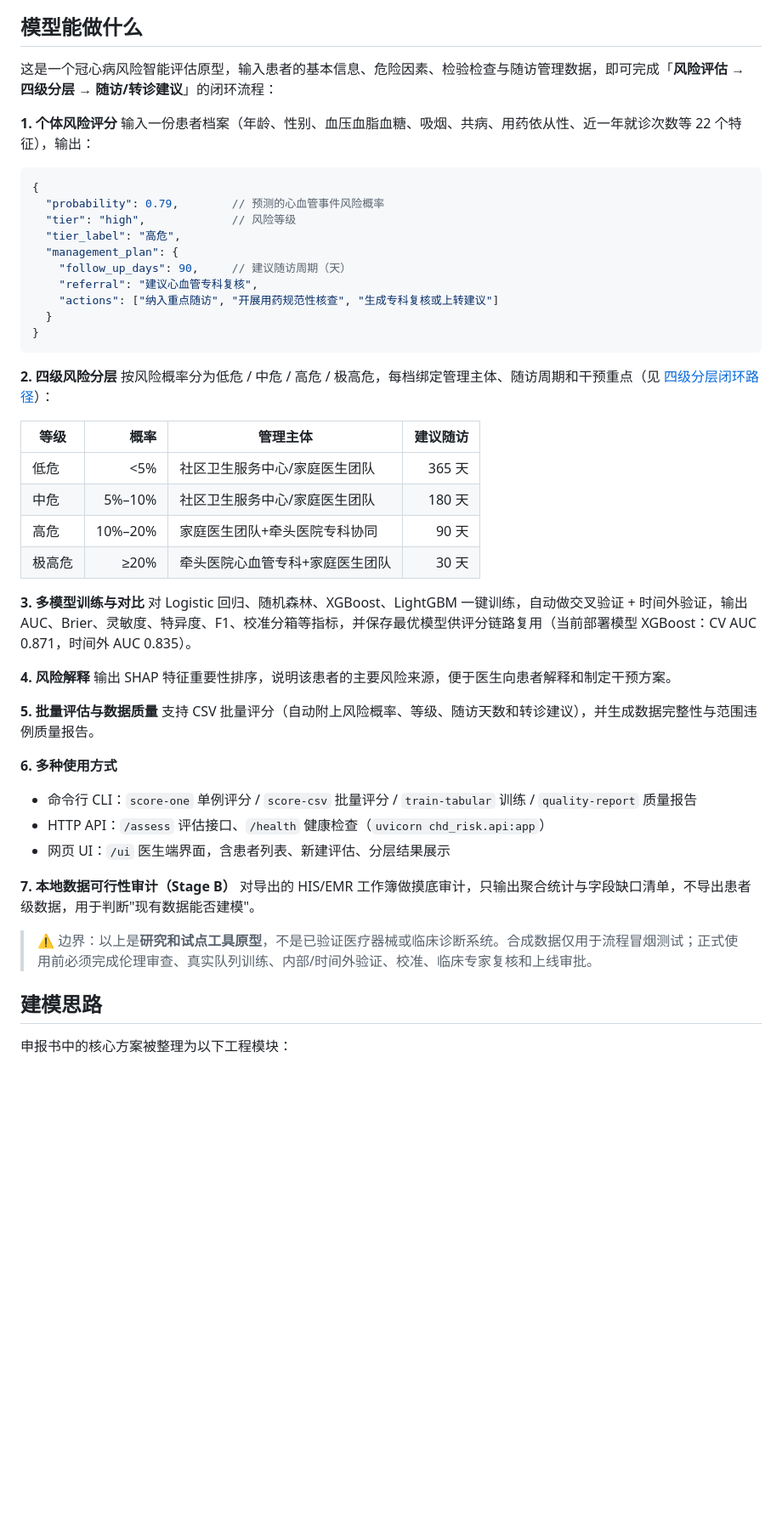
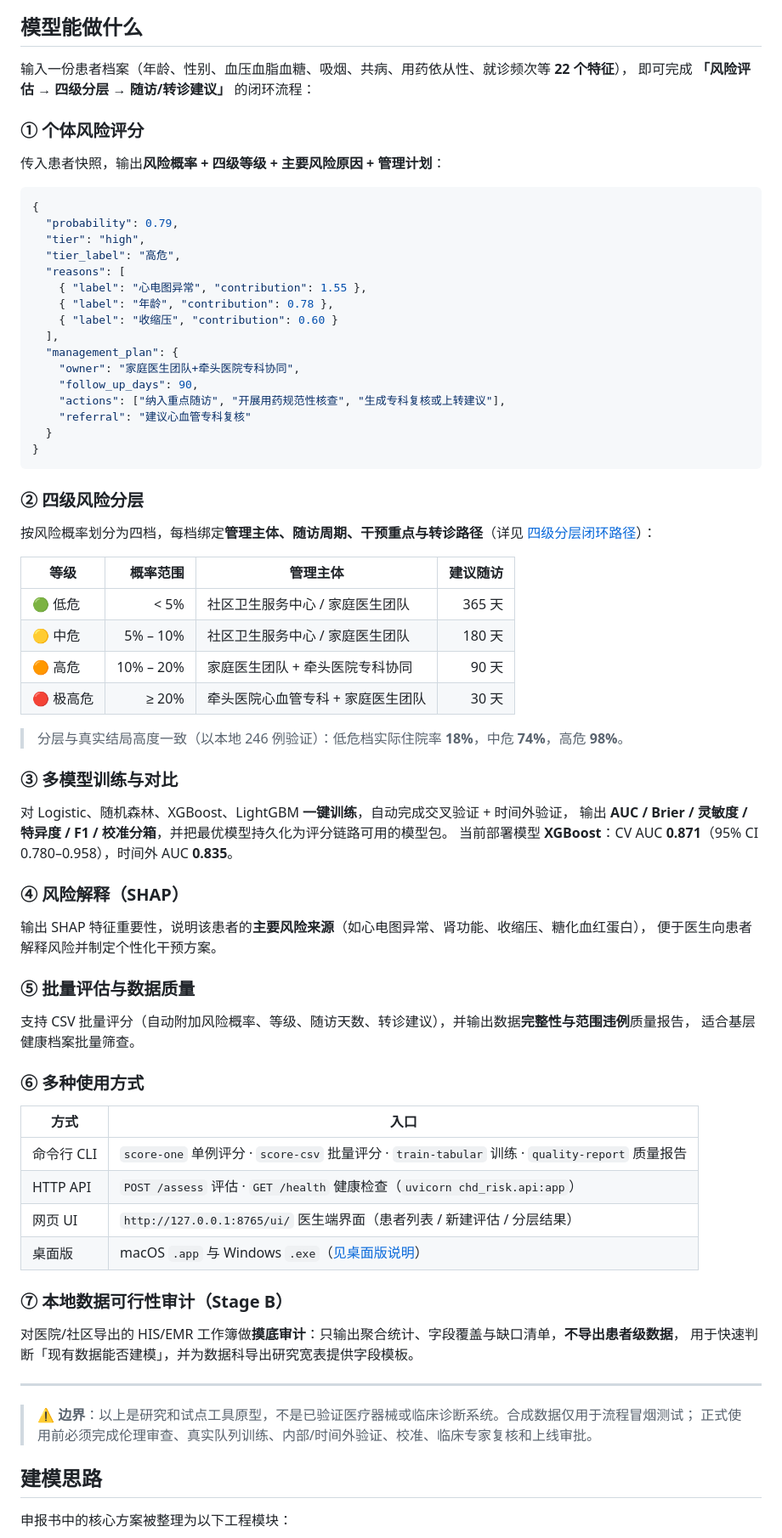
Before and after one commit to Lava168/chd-risk-stratification, a Markdown page: README.md, the part around one of its changes. Shown at 85% size. Rendered like a GitHub page; blank space fills up the shorter version.

Commit message:
Beautify README homepage: hero screenshot, badges, highlights, mermaid flow
- Hero UI screenshot + shields badges (model, CV/temporal AUC, license)
- Add core highlights table and closed-loop mermaid workflow diagram
- Restructure 模型能做什么 into 7 polished capability sections
- Keep all metrics factual (XGBoost CV AUC 0.871 / temporal 0.835, tier
  validation 18%/74%/98%)

````diff
--- a/README.md
+++ b/README.md
@@ -8,53 +49,79 @@
 
 ## 模型能做什么
 
-这是一个冠心病风险智能评估原型，输入患者的基本信息、危险因素、检验检查与随访管理数据，即可完成「**风险评估 → 四级分层 → 随访/转诊建议**」的闭环流程：
+输入一份患者档案（年龄、性别、血压血脂血糖、吸烟、共病、用药依从性、就诊频次等 **22 个特征**），
+即可完成 **「风险评估 → 四级分层 → 随访/转诊建议」** 的闭环流程：
 
-**1. 个体风险评分**
-输入一份患者档案（年龄、性别、血压血脂血糖、吸烟、共病、用药依从性、近一年就诊次数等 22 个特征），输出：
+### ① 个体风险评分
+
+传入患者快照，输出**风险概率 + 四级等级 + 主要风险原因 + 管理计划**：
 
 ```json
 {
-  "probability": 0.79,        // 预测的心血管事件风险概率
-  "tier": "high",             // 风险等级
+  "probability": 0.79,
+  "tier": "high",
   "tier_label": "高危",
+  "reasons": [
+    { "label": "心电图异常", "contribution": 1.55 },
+    { "label": "年龄", "contribution": 0.78 },
+    { "label": "收缩压", "contribution": 0.60 }
+  ],
   "management_plan": {
-    "follow_up_days": 90,     // 建议随访周期（天）
-    "referral": "建议心血管专科复核",
-    "actions": ["纳入重点随访", "开展用药规范性核查", "生成专科复核或上转建议"]
+    "owner": "家庭医生团队+牵头医院专科协同",
+    "follow_up_days": 90,
+    "actions": ["纳入重点随访", "开展用药规范性核查", "生成专科复核或上转建议"],
+    "referral": "建议心血管专科复核"
   }
 }
 ```
 
-**2. 四级风险分层**
-按风险概率分为低危 / 中危 / 高危 / 极高危，每档绑定管理主体、随访周期和干预重点（见 [四级分层闭环路径](docs/closed_loop_pathway.md)）：
+### ② 四级风险分层
 
-| 等级 | 概率 | 管理主体 | 建议随访 |
+按风险概率划分为四档，每档绑定**管理主体、随访周期、干预重点与转诊路径**（详见 [四级分层闭环路径](docs/closed_loop_pathway.md)）：
+
+| 等级 | 概率范围 | 管理主体 | 建议随访 |
 |---|---:|---|---:|
-| 低危 | <5% | 社区卫生服务中心/家庭医生团队 | 365 天 |
-| 中危 | 5%–10% | 社区卫生服务中心/家庭医生团队 | 180 天 |
-| 高危 | 10%–20% | 家庭医生团队+牵头医院专科协同 | 90 天 |
-| 极高危 | ≥20% | 牵头医院心血管专科+家庭医生团队 | 30 天 |
+| 🟢 低危 | < 5% | 社区卫生服务中心 / 家庭医生团队 | 365 天 |
+| 🟡 中危 | 5% – 10% | 社区卫生服务中心 / 家庭医生团队 | 180 天 |
+| 🟠 高危 | 10% – 20% | 家庭医生团队 + 牵头医院专科协同 | 90 天 |
+| 🔴 极高危 | ≥ 20% | 牵头医院心血管专科 + 家庭医生团队 | 30 天 |
 
-**3. 多模型训练与对比**
-对 Logistic 回归、随机森林、XGBoost、LightGBM 一键训练，自动做交叉验证 + 时间外验证，输出 AUC、Brier、灵敏度、特异度、F1、校准分箱等指标，并保存最优模型供评分链路复用（当前部署模型 XGBoost：CV AUC 0.871，时间外 AUC 0.835）。
+> 分层与真实结局高度一致（以本地 246 例验证）：低危档实际住院率 **18%**，中危 **74%**，高危 **98%**。
 
-**4. 风险解释**
-输出 SHAP 特征重要性排序，说明该患者的主要风险来源，便于医生向患者解释和制定干预方案。
+### ③ 多模型训练与对比
 
-**5. 批量评估与数据质量**
-支持 CSV 批量评分（自动附上风险概率、等级、随访天数和转诊建议），并生成数据完整性与范围违例质量报告。
+对 Logistic、随机森林、XGBoost、LightGBM **一键训练**，自动完成交叉验证 + 时间外验证，
+输出 **AUC / Brier / 灵敏度 / 特异度 / F1 / 校准分箱**，并把最优模型持久化为评分链路可用的模型包。
+当前部署模型 **XGBoost**：CV AUC **0.871**（95% CI 0.780–0.958），时间外 AUC **0.835**。
 
-**6. 多种使用方式**
+### ④ 风险解释（SHAP）
 
-- 命令行 CLI：`score-one` 单例评分 / `score-csv` 批量评分 / `train-tabular` 训练 / `quality-report` 质量报告
-- HTTP API：`/assess` 评估接口、`/health` 健康检查（`uvicorn chd_risk.api:app`）
-- 网页 UI：`/ui` 医生端界面，含患者列表、新建评估、分层结果展示
+输出 SHAP 特征重要性，说明该患者的**主要风险来源**（如心电图异常、肾功能、收缩压、糖化血红蛋白），
+便于医生向患者解释风险并制定个性化干预方案。
 
-**7. 本地数据可行性审计（Stage B）**
-对导出的 HIS/EMR 工作簿做摸底审计，只输出聚合统计与字段缺口清单，不导出患者级数据，用于判断"现有数据能否建模"。
+### ⑤ 批量评估与数据质量
 
-> ⚠️ 边界：以上是**研究和试点工具原型**，不是已验证医疗器械或临床诊断系统。合成数据仅用于流程冒烟测试；正式使用前必须完成伦理审查、真实队列训练、内部/时间外验证、校准、临床专家复核和上线审批。
+支持 CSV 批量评分（自动附加风险概率、等级、随访天数、转诊建议），并输出数据**完整性与范围违例**质量报告，
+适合基层健康档案批量筛查。
+
+### ⑥ 多种使用方式
+
+| 方式 | 入口 |
+|---|---|
+| 命令行 CLI | `score-one` 单例评分 · `score-csv` 批量评分 · `train-tabular` 训练 · `quality-report` 质量报告 |
+| HTTP API | `POST /assess` 评估 · `GET /health` 健康检查（`uvicorn chd_risk.api:app`） |
+| 网页 UI | `http://127.0.0.1:8765/ui/` 医生端界面（患者列表 / 新建评估 / 分层结果） |
+| 桌面版 | macOS `.app` 与 Windows `.exe`（[见桌面版说明](#桌面版desktop-app)） |
+
+### ⑦ 本地数据可行性审计（Stage B）
+
+对医院/社区导出的 HIS/EMR 工作簿做**摸底审计**：只输出聚合统计、字段覆盖与缺口清单，**不导出患者级数据**，
+用于快速判断「现有数据能否建模」，并为数据科导出研究宽表提供字段模板。
+
+---
+
+> ⚠️ **边界**：以上是研究和试点工具原型，不是已验证医疗器械或临床诊断系统。合成数据仅用于流程冒烟测试；
+> 正式使用前必须完成伦理审查、真实队列训练、内部/时间外验证、校准、临床专家复核和上线审批。
 
 ## 建模思路
 
````
Also changed, not shown: other parts of README.md (+45 -4 lines).
